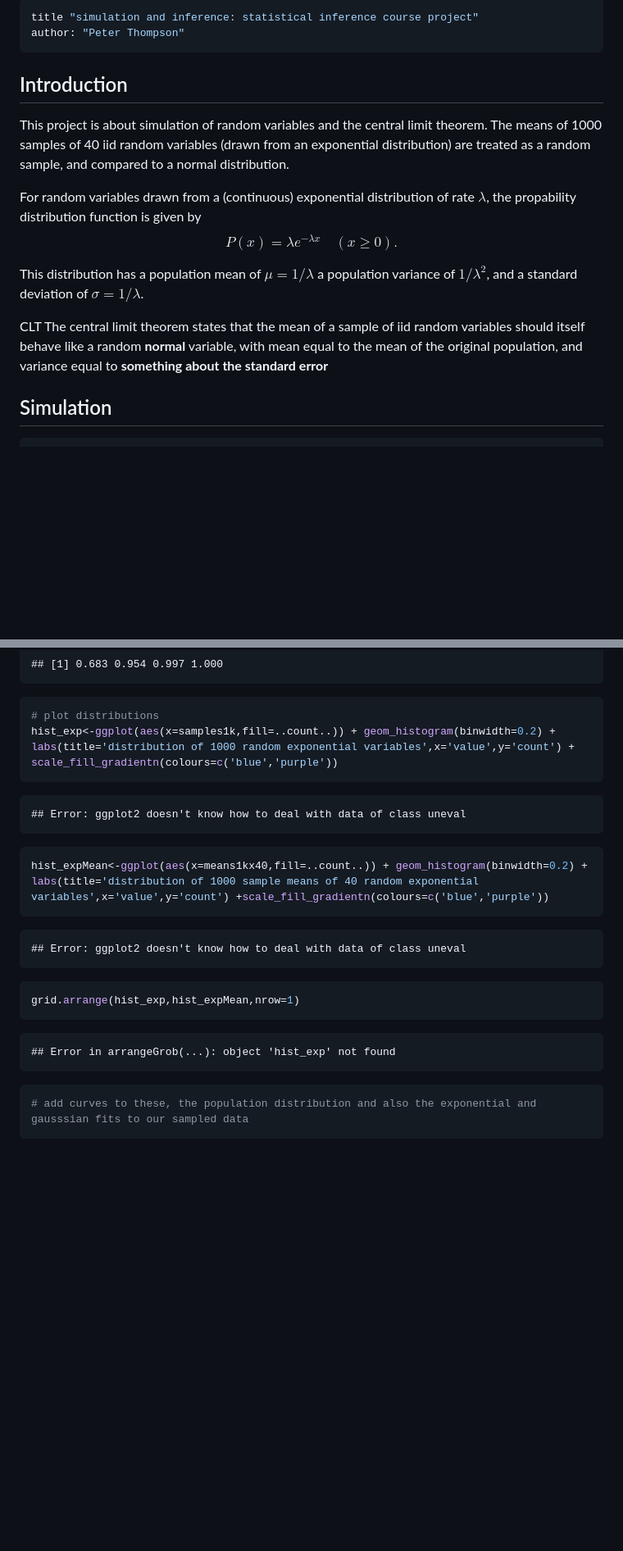
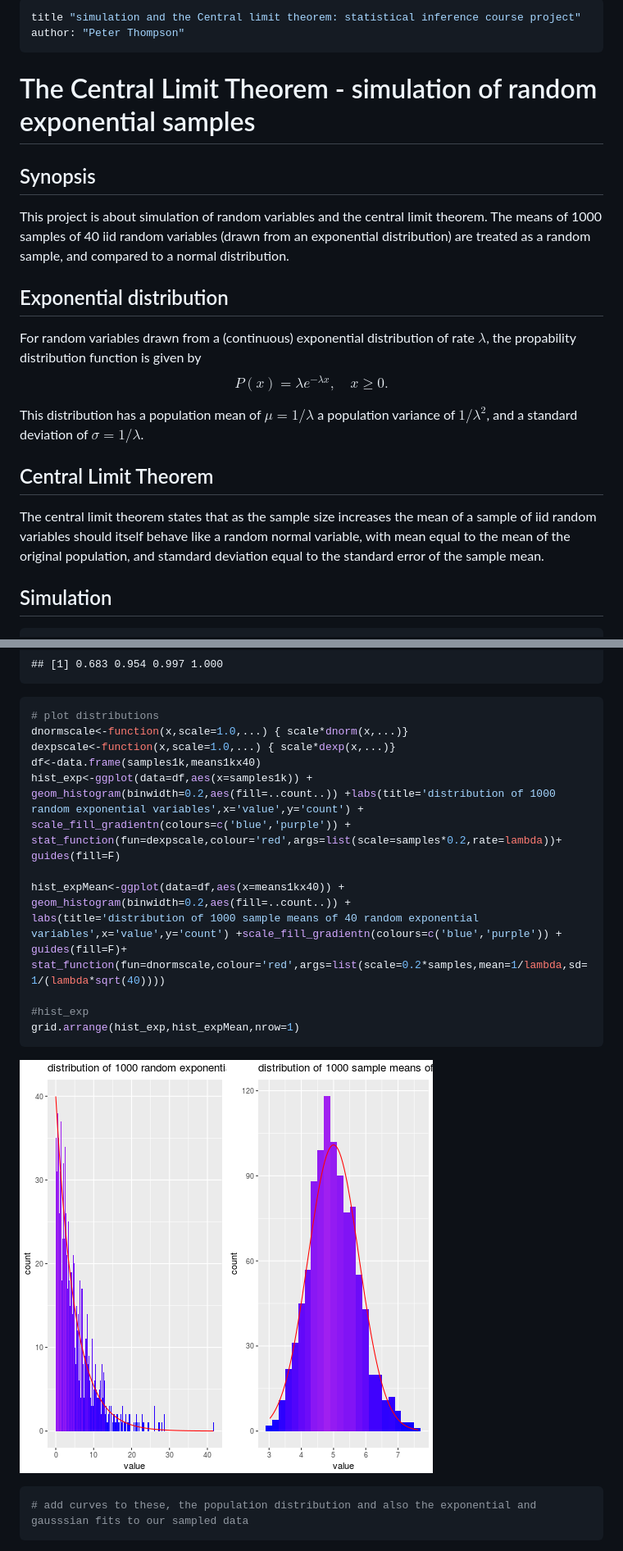
Before and after one commit to petethegreat/Stats, a Markdown page: Simulation.md, 2 parts joined by grey strips. Shown: that part at 82% size. Rendered like a GitHub page; pictures changed too: figure/plot-1.png; blank space fills up the shorter version.

Commit message:
plots look good, reorganise content

````diff
--- a/Simulation.md
+++ b/Simulation.md
@@ -1,24 +1,22 @@
 ---
-title "simulation and inference: statistical inference course project"
+title "simulation and the Central limit theorem: statistical inference course project"
 author: "Peter Thompson"
 ---
-## Introduction
+# The Central Limit Theorem - simulation of random exponential samples
+## Synopsis
 
 This project is about simulation of random variables and the central limit theorem. The means of 1000 samples of 40 iid random variables (drawn from an exponential distribution) are treated as a random sample, and compared to a normal distribution.
-
-
+## Exponential distribution
 
 For random variables drawn from a (continuous) exponential distribution of rate $\lambda$, the propability distribution function is given by
 $$
-P(x) = \lambda e^{-\lambda x}  \quad (x \geq 0).
+P(x) = \lambda e^{-\lambda x} , \quad x \geq 0.
 $$
 
 This distribution has a population mean of $\mu =1/\lambda$ a population variance of $1/\lambda^2$, and a standard deviation of $\sigma = 1/\lambda$.
 
-
-CLT
-The central limit theorem states that the mean of a sample of iid random variables should itself behave like a random **normal** variable, with mean equal to the mean of the original population, and variance equal to **something about the standard error**
-
+## Central Limit Theorem
+The central limit theorem states that as the sample size increases the mean of a sample of iid random variables should itself behave like a random normal variable, with mean equal to the mean of the original population, and stamdard deviation equal to the standard error of the sample mean.
 
 ## Simulation
 
@@ -175,31 +166,21 @@ round(normfracs,digits=3)
 
 ```r
 # plot distributions
-hist_exp<-ggplot(aes(x=samples1k,fill=..count..)) + geom_histogram(binwidth=0.2) +
-labs(title='distribution of 1000 random exponential variables',x='value',y='count') +
-scale_fill_gradientn(colours=c('blue','purple'))
-```
+dnormscale<-function(x,scale=1.0,...) { scale*dnorm(x,...)}
+dexpscale<-function(x,scale=1.0,...) { scale*dexp(x,...)}
+df<-data.frame(samples1k,means1kx40)
+hist_exp<-ggplot(data=df,aes(x=samples1k)) + geom_histogram(binwidth=0.2,aes(fill=..count..)) +labs(title='distribution of 1000 random exponential variables',x='value',y='count') +
+scale_fill_gradientn(colours=c('blue','purple')) + stat_function(fun=dexpscale,colour='red',args=list(scale=samples*0.2,rate=lambda))+ guides(fill=F)
 
-```
-## Error: ggplot2 doesn't know how to deal with data of class uneval
-```
+hist_expMean<-ggplot(data=df,aes(x=means1kx40)) + geom_histogram(binwidth=0.2,aes(fill=..count..)) +
+labs(title='distribution of 1000 sample means of 40 random exponential variables',x='value',y='count') +scale_fill_gradientn(colours=c('blue','purple')) +  guides(fill=F)+
+stat_function(fun=dnormscale,colour='red',args=list(scale=0.2*samples,mean=1/lambda,sd=1/(lambda*sqrt(40))))
 
-```r
-hist_expMean<-ggplot(aes(x=means1kx40,fill=..count..)) + geom_histogram(binwidth=0.2) +
-labs(title='distribution of 1000 sample means of 40 random exponential variables',x='value',y='count') +scale_fill_gradientn(colours=c('blue','purple'))
-```
-
-```
-## Error: ggplot2 doesn't know how to deal with data of class uneval
-```
-
-```r
+#hist_exp
 grid.arrange(hist_exp,hist_expMean,nrow=1)
 ```
 
-```
-## Error in arrangeGrob(...): object 'hist_exp' not found
-```
+![plot of chunk plot](figure/plot-1.png)
 
 ```r
 # add curves to these, the population distribution and also the exponential and gausssian fits to our sampled data
````
Also changed, not shown: other parts of Simulation.md (+4 -11 lines), 3 other files.
